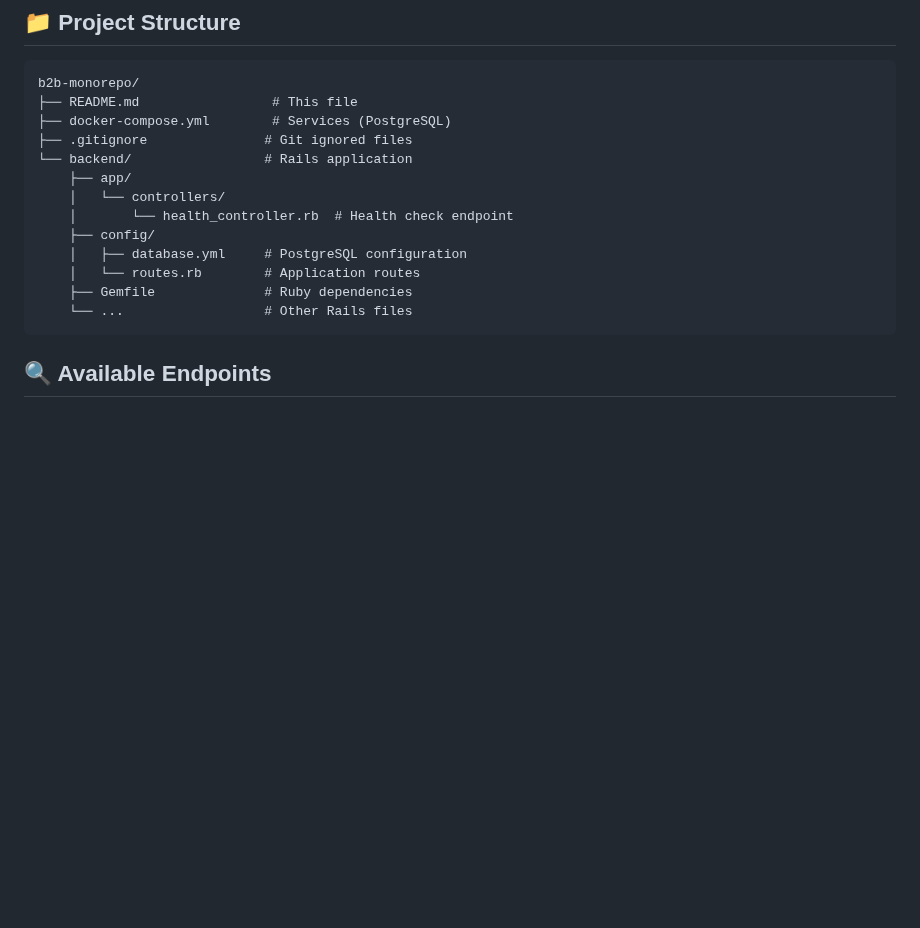
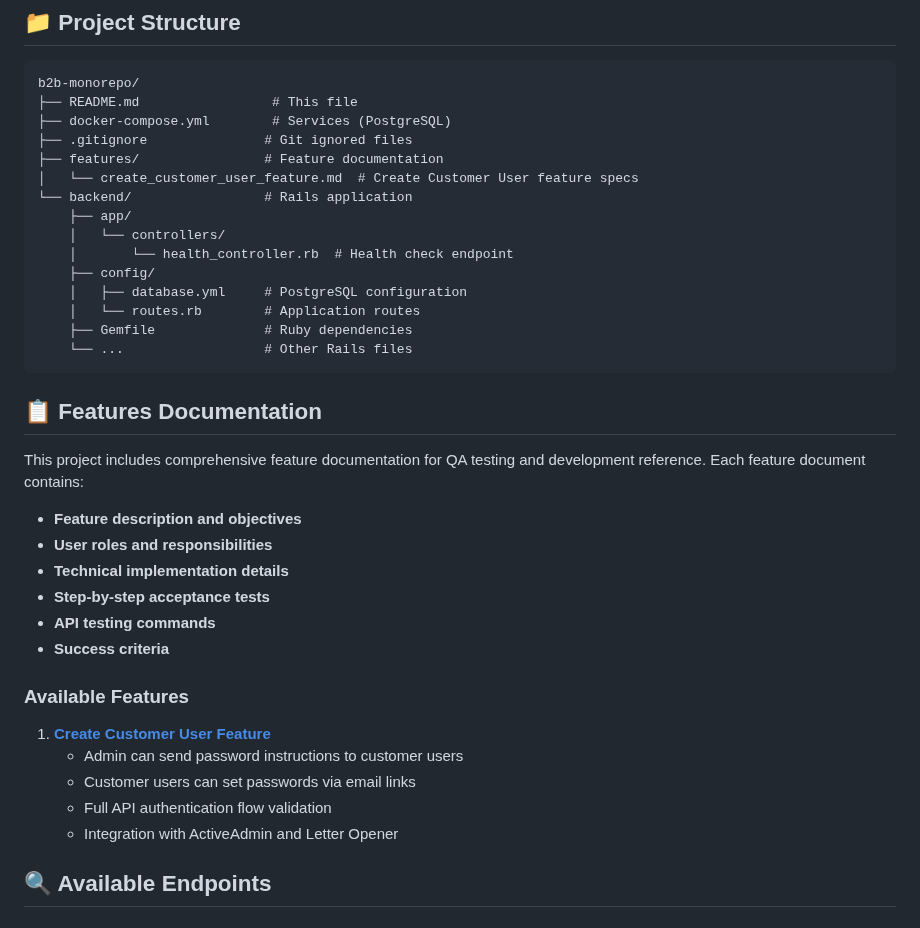
Before and after one commit to artero/b2b-monorepo, a Markdown page: README.md, the part around the change. Rendered like a GitHub page; blank space fills up the shorter version.

Commit message:
chore: comprensive feature documentation (#14)

````diff
--- a/README.md
+++ b/README.md
@@ -105,6 +105,8 @@ b2b-monorepo/
 ├── README.md                 # This file
 ├── docker-compose.yml        # Services (PostgreSQL)
 ├── .gitignore               # Git ignored files
+├── features/                # Feature documentation
+│   └── create_customer_user_feature.md  # Create Customer User feature specs
 └── backend/                 # Rails application
     ├── app/
     │   └── controllers/
@@ -115,6 +117,25 @@ b2b-monorepo/
     ├── Gemfile              # Ruby dependencies
     └── ...                  # Other Rails files
 ```
+
+## 📋 Features Documentation
+
+This project includes comprehensive feature documentation for QA testing and development reference. Each feature document contains:
+
+- **Feature description and objectives**
+- **User roles and responsibilities**
+- **Technical implementation details**
+- **Step-by-step acceptance tests**
+- **API testing commands**
+- **Success criteria**
+
+### Available Features
+
+1. **[Create Customer User Feature](features/create_customer_user_feature.md)**
+   - Admin can send password instructions to customer users
+   - Customer users can set passwords via email links
+   - Full API authentication flow validation
+   - Integration with ActiveAdmin and Letter Opener
 
 ## 🔍 Available Endpoints
 
````
Also changed, not shown: CLAUDE.md (+28 -0 lines), features/create_customer_user_feature.md (added, +227 -0 lines).
